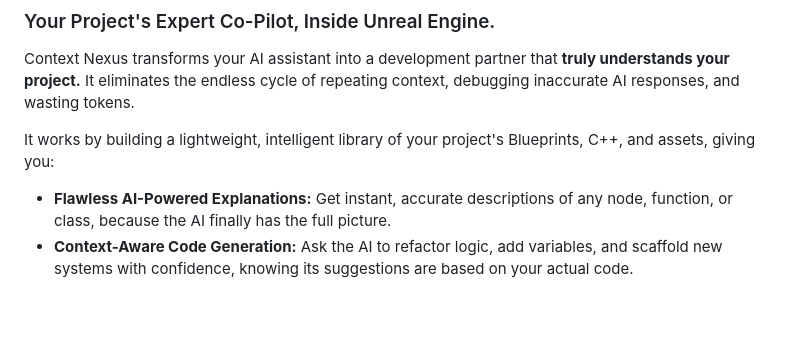
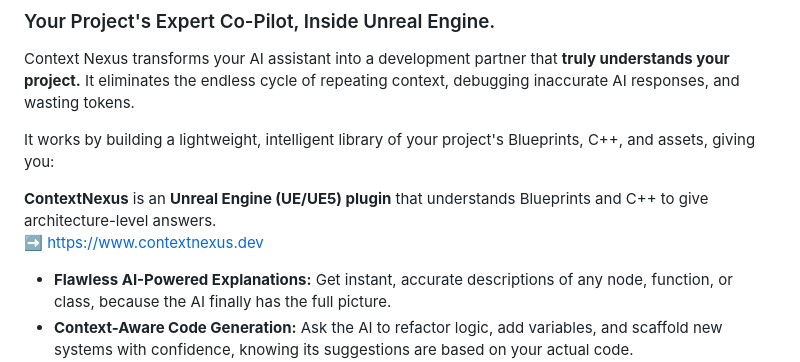
Before and after one commit to Context-Nexus/ContextNexusWebsite, a Markdown page: README.md, the part around the change. Drawn GitHub-style; blank space fills up the shorter version.

```diff
--- a/README.md
+++ b/README.md
@@ -6,6 +6,9 @@ The official landing page and issue tracker for the Context Nexus AI tool.
 Context Nexus transforms your AI assistant into a development partner that **truly understands your project.** It eliminates the endless cycle of repeating context, debugging inaccurate AI responses, and wasting tokens.
 
 It works by building a lightweight, intelligent library of your project's Blueprints, C++, and assets, giving you:
+
+**ContextNexus** is an **Unreal Engine (UE/UE5) plugin** that understands Blueprints and C++ to give architecture-level answers.
+➡️ https://www.contextnexus.dev
 
 *   **Flawless AI-Powered Explanations:** Get instant, accurate descriptions of any node, function, or class, because the AI finally has the full picture.
 *   **Context-Aware Code Generation:** Ask the AI to refactor logic, add variables, and scaffold new systems with confidence, knowing its suggestions are based on your actual code.
```
